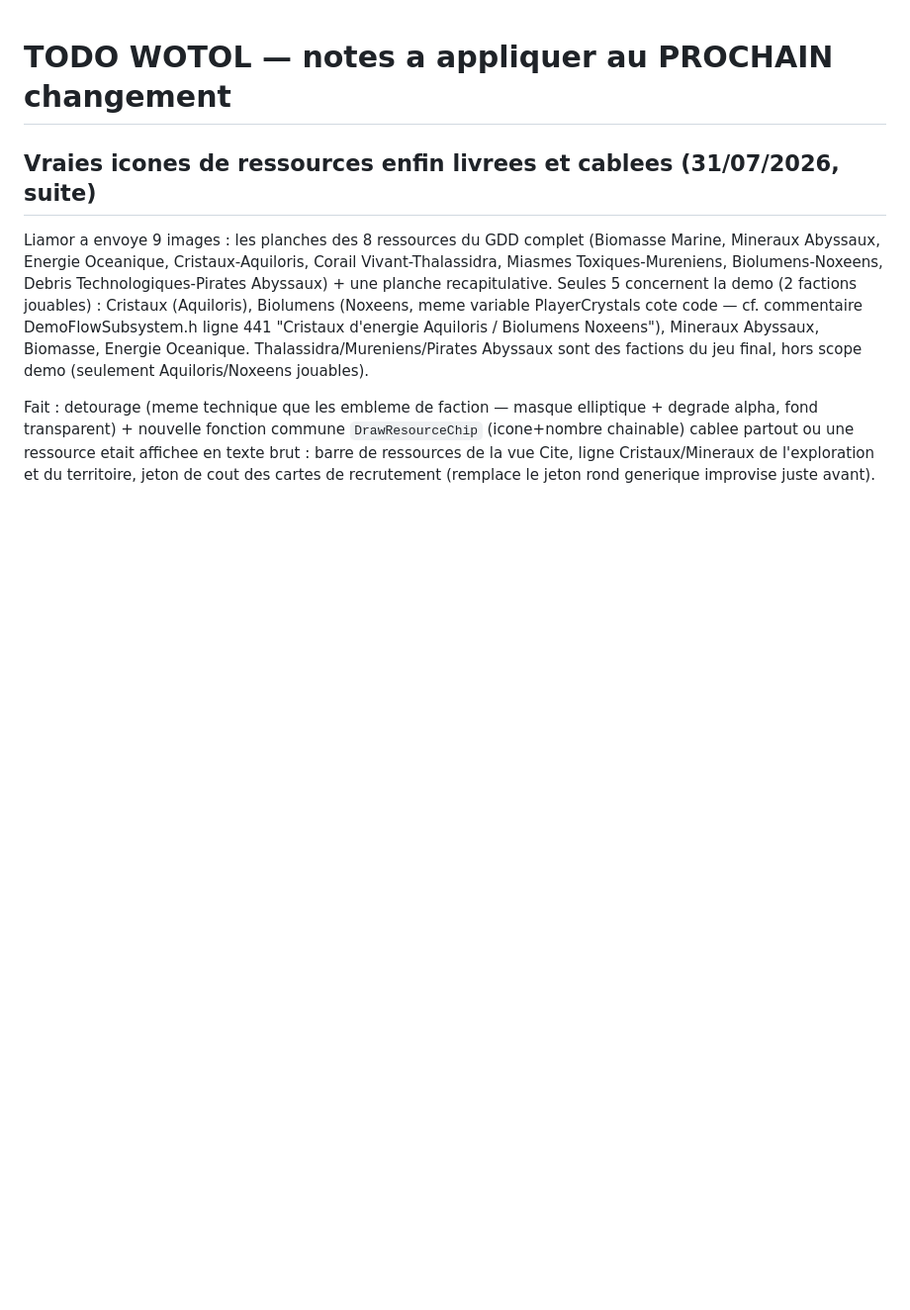
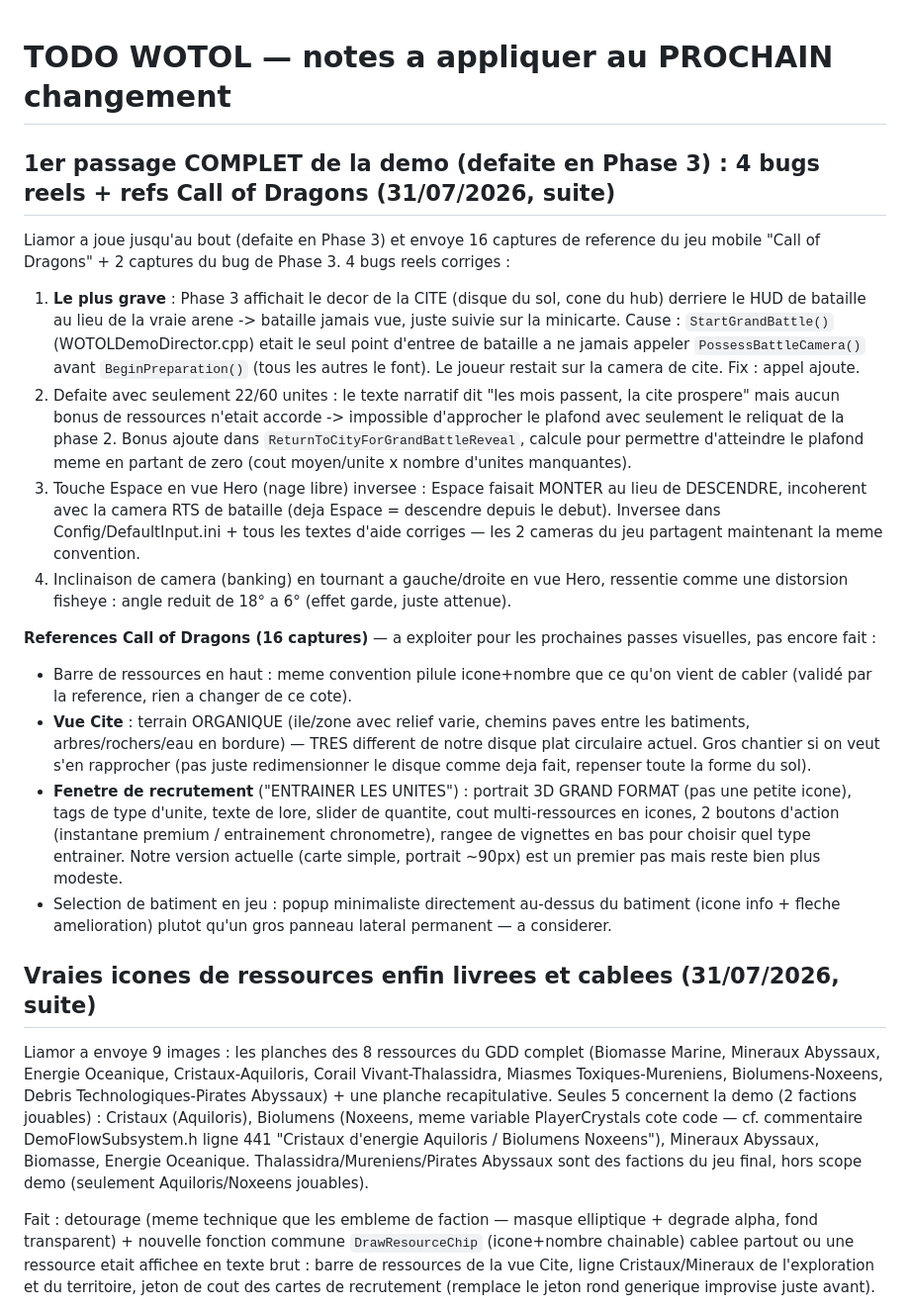
Before and after one commit to liamor95/Wotol, a Markdown page: TODO_WOTOL.md, the part around the change. Shown at 99% size. Drawn GitHub-style; blank space fills up the shorter version.

Commit message:
TODO : 4 bugs du 1er passage complet + references Call of Dragons

```diff
--- a/TODO_WOTOL.md
+++ b/TODO_WOTOL.md
@@ -1,4 +1,42 @@
 # TODO WOTOL — notes a appliquer au PROCHAIN changement
+
+## 1er passage COMPLET de la demo (defaite en Phase 3) : 4 bugs reels + refs Call of Dragons (31/07/2026, suite)
+
+Liamor a joue jusqu'au bout (defaite en Phase 3) et envoye 16 captures de reference du jeu
+mobile "Call of Dragons" + 2 captures du bug de Phase 3. 4 bugs reels corriges :
+
+1. **Le plus grave** : Phase 3 affichait le decor de la CITE (disque du sol, cone du hub)
+   derriere le HUD de bataille au lieu de la vraie arene -> bataille jamais vue, juste suivie
+   sur la minicarte. Cause : `StartGrandBattle()` (WOTOLDemoDirector.cpp) etait le seul point
+   d'entree de bataille a ne jamais appeler `PossessBattleCamera()` avant `BeginPreparation()`
+   (tous les autres le font). Le joueur restait sur la camera de cite. Fix : appel ajoute.
+2. Defaite avec seulement 22/60 unites : le texte narratif dit "les mois passent, la cite
+   prospere" mais aucun bonus de ressources n'etait accorde -> impossible d'approcher le
+   plafond avec seulement le reliquat de la phase 2. Bonus ajoute dans
+   `ReturnToCityForGrandBattleReveal`, calcule pour permettre d'atteindre le plafond meme en
+   partant de zero (cout moyen/unite x nombre d'unites manquantes).
+3. Touche Espace en vue Hero (nage libre) inversee : Espace faisait MONTER au lieu de
+   DESCENDRE, incoherent avec la camera RTS de bataille (deja Espace = descendre depuis le
+   debut). Inversee dans Config/DefaultInput.ini + tous les textes d'aide corriges — les 2
+   cameras du jeu partagent maintenant la meme convention.
+4. Inclinaison de camera (banking) en tournant a gauche/droite en vue Hero, ressentie comme
+   une distorsion fisheye : angle reduit de 18° a 6° (effet garde, juste attenue).
+
+**References Call of Dragons (16 captures)** — a exploiter pour les prochaines passes
+visuelles, pas encore fait :
+- Barre de ressources en haut : meme convention pilule icone+nombre que ce qu'on vient de
+  cabler (validé par la reference, rien a changer de ce cote).
+- **Vue Cite** : terrain ORGANIQUE (ile/zone avec relief varie, chemins paves entre les
+  batiments, arbres/rochers/eau en bordure) — TRES different de notre disque plat circulaire
+  actuel. Gros chantier si on veut s'en rapprocher (pas juste redimensionner le disque comme
+  deja fait, repenser toute la forme du sol).
+- **Fenetre de recrutement** ("ENTRAINER LES UNITES") : portrait 3D GRAND FORMAT (pas une
+  petite icone), tags de type d'unite, texte de lore, slider de quantite, cout multi-ressources
+  en icones, 2 boutons d'action (instantane premium / entrainement chronometre), rangee de
+  vignettes en bas pour choisir quel type entrainer. Notre version actuelle (carte simple,
+  portrait ~90px) est un premier pas mais reste bien plus modeste.
+- Selection de batiment en jeu : popup minimaliste directement au-dessus du batiment (icone
+  info + fleche amelioration) plutot qu'un gros panneau lateral permanent — a considerer.
 
 ## Vraies icones de ressources enfin livrees et cablees (31/07/2026, suite)
 
```
